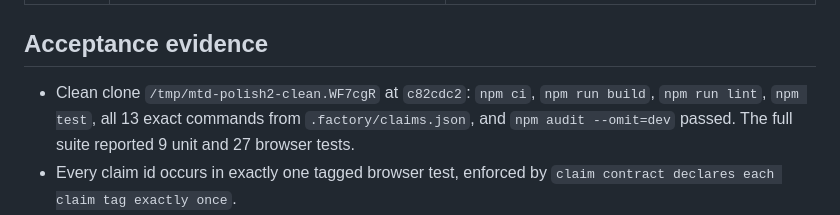
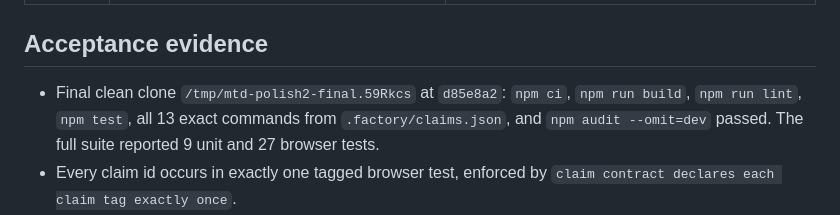
Before and after one commit to B-Divyesh/sf-mtd-evidence-pack, a Markdown page: .factory/polish-2.md, the part around the change. Rendered like a GitHub page.

```diff
--- a/.factory/polish-2.md
+++ b/.factory/polish-2.md
@@ -25,7 +25,7 @@ Every finding in `.factory/review-1.md` and `.factory/review-2.md` was retested.
 
 ## Acceptance evidence
 
-- Clean clone `/tmp/mtd-polish2-clean.WF7cgR` at `c82cdc2`: `npm ci`, `npm run build`, `npm run lint`, `npm test`, all 13 exact commands from `.factory/claims.json`, and `npm audit --omit=dev` passed. The full suite reported 9 unit and 27 browser tests.
+- Final clean clone `/tmp/mtd-polish2-final.59Rkcs` at `d85e8a2`: `npm ci`, `npm run build`, `npm run lint`, `npm test`, all 13 exact commands from `.factory/claims.json`, and `npm audit --omit=dev` passed. The full suite reported 9 unit and 27 browser tests.
 - Every claim id occurs in exactly one tagged browser test, enforced by `claim contract declares each claim tag exactly once`.
 - Live `PLAYWRIGHT_BASE_URL=https://mtd-evidence-pack.sociobot.in npm run test:e2e` passed 27 tests. `npm run verify:url -- https://mtd-evidence-pack.sociobot.in` passed.
 - Live cold route checks returned 200 for `/`, `/demo`, `/workspace`, `/privacy`, and `/terms`; the designed unknown route returned 404. Every route had one h1, one main, its title, description, canonical and social metadata. All crawled links returned 200.
```
Also changed, not shown: .factory/handoff.md (+1 -1 lines).
